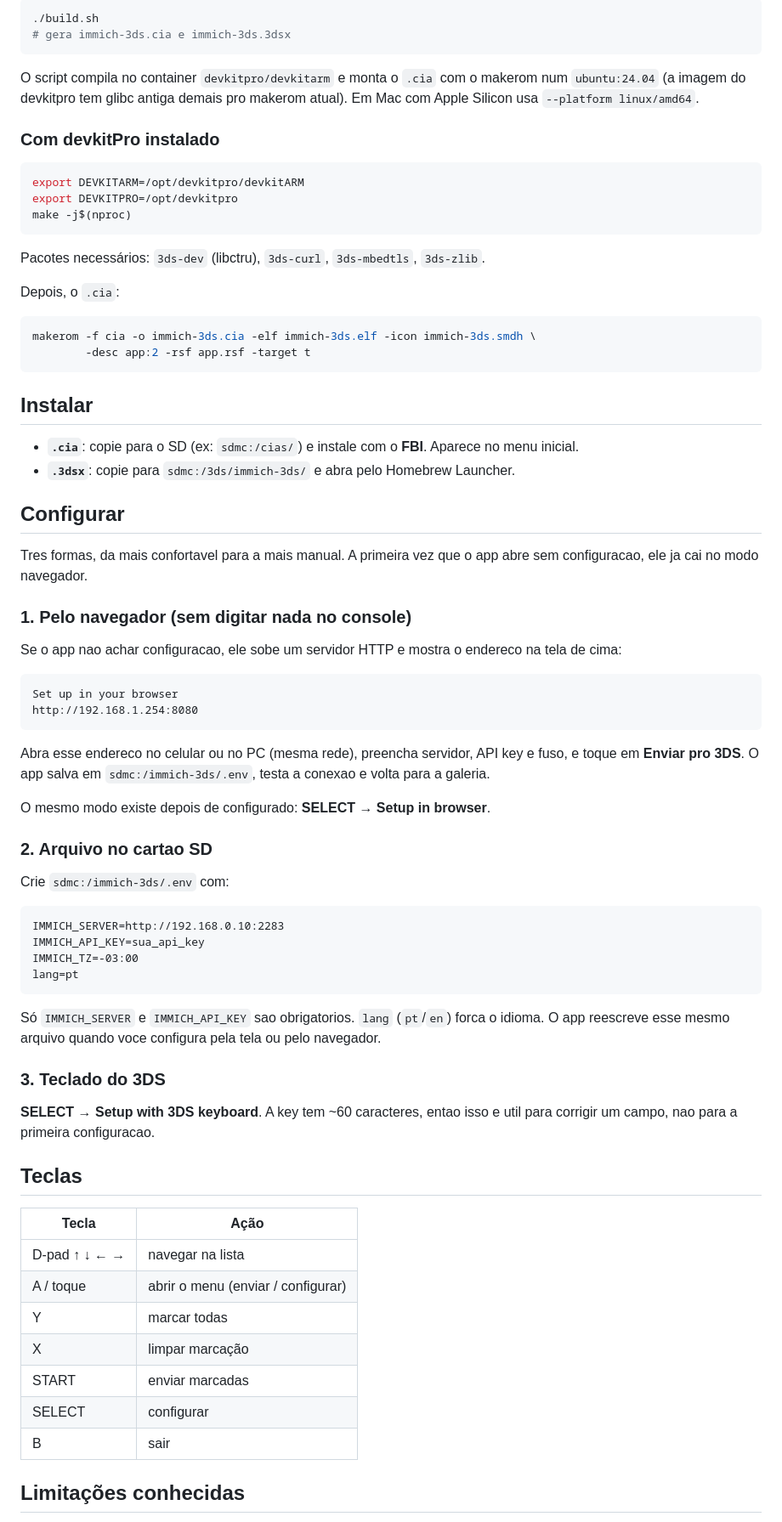
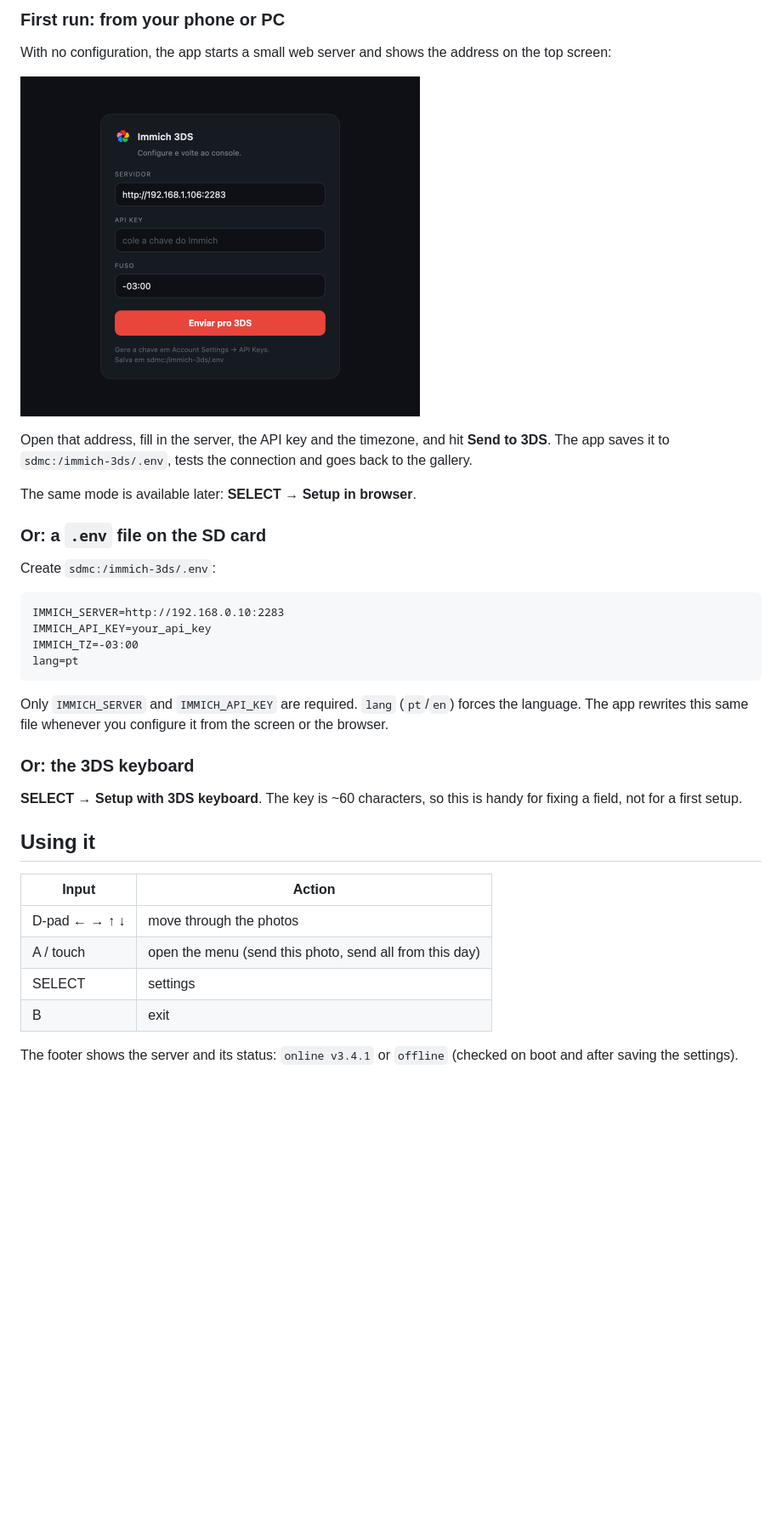
Before and after one commit to arthuregood/immich-3ds, a Markdown page: README.md, the part around one of its changes. Shown at 85% size. Drawn GitHub-style; pictures changed too: docs/screenshot-web.png (added); blank space fills up the shorter version.

````diff
--- a/README.md
+++ b/README.md
@@ -41,84 +47,43 @@ A grade da tela de baixo decodifica os JPEG com `libjpeg-turbo` em escala reduzi
 
-```sh
-./build.sh
-# gera immich-3ds.cia e immich-3ds.3dsx
-```
+### First run: from your phone or PC
 
-O script compila no container `devkitpro/devkitarm` e monta o `.cia` com o makerom num `ubuntu:24.04` (a imagem do devkitpro tem glibc antiga demais pro makerom atual). Em Mac com Apple Silicon usa `--platform linux/amd64`.
+With no configuration, the app starts a small web server and shows the address on the top screen:
 
-### Com devkitPro instalado
+![Setup page](docs/screenshot-web.png)
 
-```sh
-export DEVKITARM=/opt/devkitpro/devkitARM
-export DEVKITPRO=/opt/devkitpro
-make -j$(nproc)
-```
+Open that address, fill in the server, the API key and the timezone, and hit **Send to 3DS**. The app
+saves it to `sdmc:/immich-3ds/.env`, tests the connection and goes back to the gallery.
 
-Pacotes necessários: `3ds-dev` (libctru), `3ds-curl`, `3ds-mbedtls`, `3ds-zlib`.
+The same mode is available later: **SELECT → Setup in browser**.
 
-Depois, o `.cia`:
+### Or: a `.env` file on the SD card
 
-```sh
-makerom -f cia -o immich-3ds.cia -elf immich-3ds.elf -icon immich-3ds.smdh \
-        -desc app:2 -rsf app.rsf -target t
-```
-
-## Instalar
-
-- **`.cia`**: copie para o SD (ex: `sdmc:/cias/`) e instale com o **FBI**. Aparece no menu inicial.
-- **`.3dsx`**: copie para `sdmc:/3ds/immich-3ds/` e abra pelo Homebrew Launcher.
-
-## Configurar
-
-Tres formas, da mais confortavel para a mais manual. A primeira vez que o app abre sem
-configuracao, ele ja cai no modo navegador.
-
-### 1. Pelo navegador (sem digitar nada no console)
-
-Se o app nao achar configuracao, ele sobe um servidor HTTP e mostra o endereco na tela de
-cima:
-
-```
-Set up in your browser
-http://192.168.1.254:8080
-```
-
-Abra esse endereco no celular ou no PC (mesma rede), preencha servidor, API key e fuso, e
-toque em **Enviar pro 3DS**. O app salva em `sdmc:/immich-3ds/.env`, testa a conexao
-e volta para a galeria.
-
-O mesmo modo existe depois de configurado: **SELECT → Setup in browser**.
-
-### 2. Arquivo no cartao SD
-
-Crie `sdmc:/immich-3ds/.env` com:
+Create `sdmc:/immich-3ds/.env`:
 
 ```
 IMMICH_SERVER=http://192.168.0.10:2283
-IMMICH_API_KEY=sua_api_key
+IMMICH_API_KEY=your_api_key
 IMMICH_TZ=-03:00
 lang=pt
 ```
 
-Só `IMMICH_SERVER` e `IMMICH_API_KEY` sao obrigatorios. `lang` (`pt`/`en`) forca o idioma.
-O app reescreve esse mesmo arquivo quando voce configura pela tela ou pelo navegador.
+Only `IMMICH_SERVER` and `IMMICH_API_KEY` are required. `lang` (`pt`/`en`) forces the language.
+The app rewrites this same file whenever you configure it from the screen or the browser.
 
-### 3. Teclado do 3DS
+### Or: the 3DS keyboard
 
-**SELECT → Setup with 3DS keyboard**. A key tem ~60 caracteres, entao isso e util para
-corrigir um campo, nao para a primeira configuracao.
+**SELECT → Setup with 3DS keyboard**. The key is ~60 characters, so this is handy for fixing a field,
+not for a first setup.
 
-## Teclas
+## Using it
 
-| Tecla | Ação |
+| Input | Action |
 |---|---|
-| D-pad ↑ ↓ ← → | navegar na lista |
-| A / toque | abrir o menu (enviar / configurar) |
-| Y | marcar todas |
-| X | limpar marcação |
-| START | enviar marcadas |
-| SELECT | configurar |
-| B | sair |
+| D-pad ← → ↑ ↓ | move through the photos |
+| A / touch | open the menu (send this photo, send all from this day) |
+| SELECT | settings |
+| B | exit |
 
-## Limitações conhecidas
+The footer shows the server and its status: `online v3.4.1` or `offline` (checked on boot and after
+saving the settings).
 
````
Also changed, not shown: other parts of README.md (+66 -49 lines), README.pt-BR.md (added, +143 -0 lines), docs/demo-pt.gif (added), docs/demo.gif (added), docs/screenshot-gallery.png (added), docs/screenshot-menu.png (added), 2 other files.
